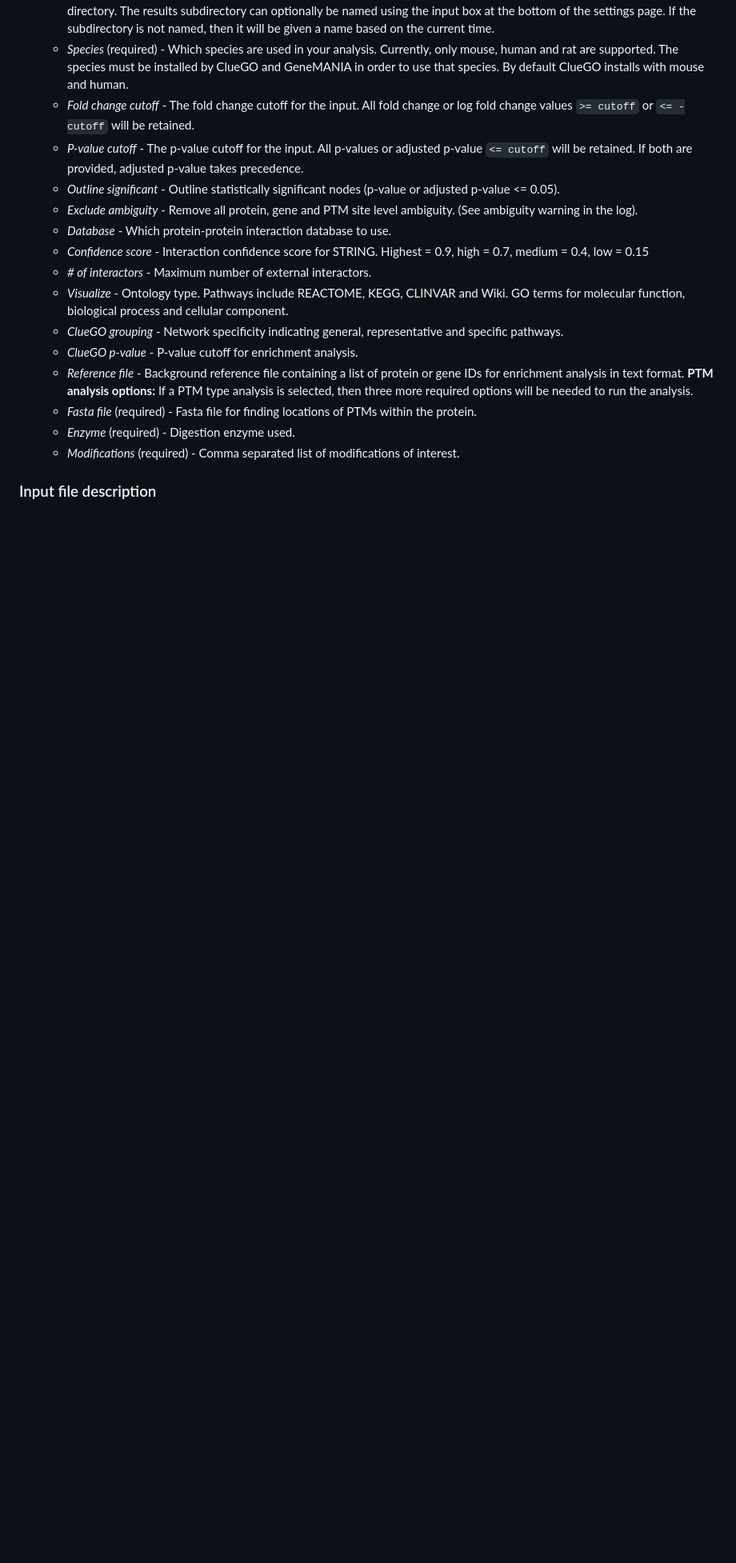
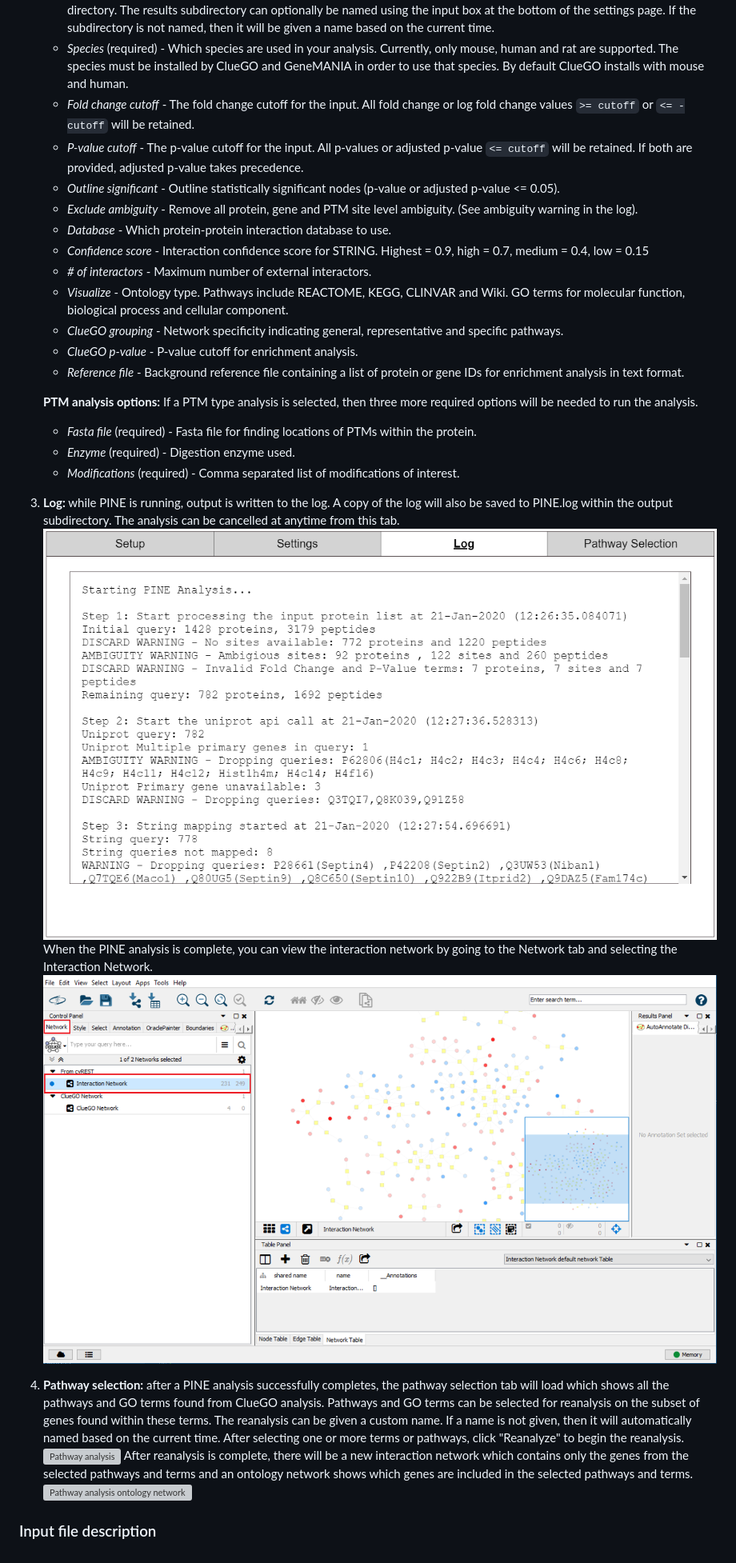
Before and after one commit to csmc-vaneykjlab/pine, a Markdown page: README.md, the part around one of its changes. Shown at 80% size. Rendered like a GitHub page; pictures changed too: Image/pine-usage-log-1.png (added), Image/pine-usage-log-2.png (added); blank space fills up the shorter version; grey boxes are pictures that could not be loaded.

```diff
--- a/README.md
+++ b/README.md
@@ -46,9 +47,20 @@ The following tools and dependencies are required to run the tool-
    - *ClueGO grouping* - Network specificity indicating general, representative and specific pathways.
    - *ClueGO p-value* - P-value cutoff for enrichment analysis.
    - *Reference file* - Background reference file containing a list of protein or gene IDs for enrichment analysis in text format.
+
    **PTM analysis options:** If a PTM type analysis is selected, then three more required options will be needed to run the analysis.
    - *Fasta file* (required) - Fasta file for finding locations of PTMs within the protein.
    - *Enzyme* (required) - Digestion enzyme used.
    - *Modifications* (required) - Comma separated list of modifications of interest.
 
+1. **Log:** while PINE is running, output is written to the log. A copy of the log will also be saved to PINE.log within the output subdirectory. The analysis can be cancelled at anytime from this tab.
+   ![PINE log example](Image/pine-usage-log-1.png)
+   When the PINE analysis is complete, you can view the interaction network by going to the Network tab and selecting the Interaction Network.
+   ![Interaction network example](Image/pine-usage-log-2.png)
+
+1. **Pathway selection:** after a PINE analysis successfully completes, the pathway selection tab will load which shows all the pathways and GO terms found from ClueGO analysis. Pathways and GO terms can be selected for reanalysis on the subset of genes found within these terms. The reanalysis can be given a custom name. If a name is not given, then it will automatically named based on the current time. After selecting one or more terms or pathways, click "Reanalyze" to begin the reanalysis.
+   ![Pathway analysis](Image/pine-pathway-analysis-1.png)
+   After reanalysis is complete, there will be a new interaction network which contains only the genes from the selected pathways and terms and an ontology network shows which genes are included in the selected pathways and terms.
+   ![Pathway analysis ontology network](Image/pine-pathway-analysis-2.png)
+
 ### Input file description
```
Also changed, not shown: other parts of README.md (+1 -0 lines), Image/pine-usage-pathway-selection-1.png (added), Image/pine-usage-pathway-selection-2.png (added).
